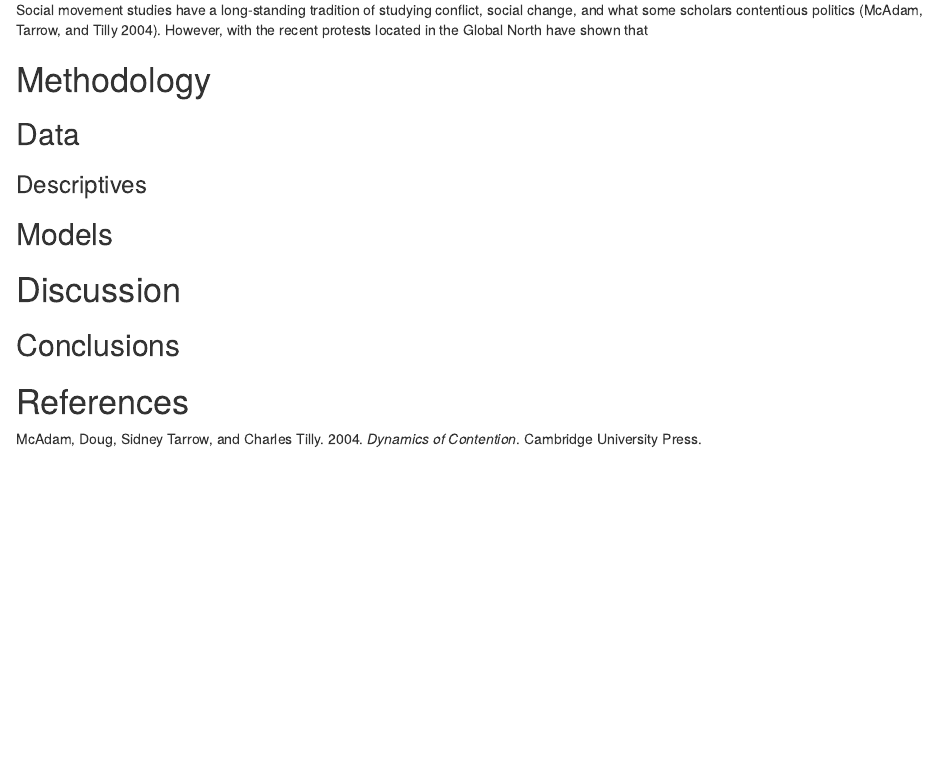
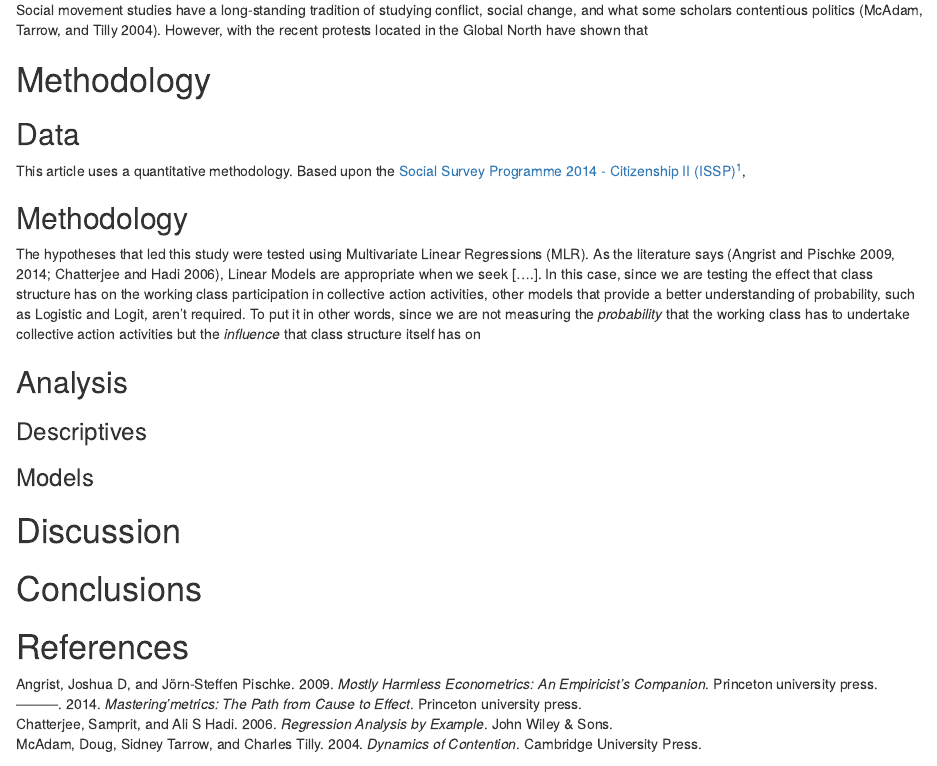
Before and after one commit to acabrera94/lacis-ma, an R Markdown document (ma_writing.Rmd): the page in a window 1100 px wide, from 230 px down. Rendered offline with R 4.5, knitr and Pandoc, with nearby package versions.

Commit message:
First incursion to methodology.

```diff
--- a/ma_writing.Rmd
+++ b/ma_writing.Rmd
@@ -17,13 +17,23 @@ Social movement studies have a long-standing tradition of studying conflict, soc
 # Methodology
 
 ## Data
+
+This article uses a quantitative methodology. Based upon the [Social Survey Programme 2014 - Citizenship II (ISSP)](https://www.gesis.org/en/issp/modules/issp-modules-by-topic/citizenship/2014)[^1],
+
+[^1]: By the time this article has been written, another wave of the same thematic survey is under.
+
+## Methodology
+
+The hypotheses that led this study were tested using Multivariate Linear Regressions (MLR). As the literature says [@angrist2009; @chatterjee2006; @angrist2014], Linear Models are appropriate when we seek [....]. In this case, since we are testing the effect that class structure has on the working class participation in collective action activities, other models that provide a better understanding of probability, such as Logistic and Logit, aren't required. To put it in other words, since we are not measuring the *probability* that the working class has to undertake collective action activities but the *influence* that class structure itself has on
+
+## Analysis
+
 ### Descriptives
 
-
-## Models
+### Models
 
 # Discussion
 
-## Conclusions
+# Conclusions
 
 # References
--- a/references.bib
+++ b/references.bib
@@ -7,3 +7,27 @@
 	publisher = {Cambridge University Press},
 	note = {Publisher: Taylor & Francis}
 }
+
+@book{angrist2009,
+	title = {Mostly harmless econometrics: An empiricist's companion},
+	author = {Angrist, Joshua D and Pischke, {Jörn-Steffen}},
+	year = {2009},
+	date = {2009},
+	publisher = {Princeton university press}
+}
+
+@book{chatterjee2006,
+	title = {Regression analysis by example},
+	author = {Chatterjee, Samprit and Hadi, Ali S},
+	year = {2006},
+	date = {2006},
+	publisher = {John Wiley & Sons}
+}
+
+@book{angrist2014,
+	title = {Mastering'metrics: The path from cause to effect},
+	author = {Angrist, Joshua D and Pischke, {Jörn-Steffen}},
+	year = {2014},
+	date = {2014},
+	publisher = {Princeton university press}
+}
```
Also changed, not shown: ma_writing.html.
